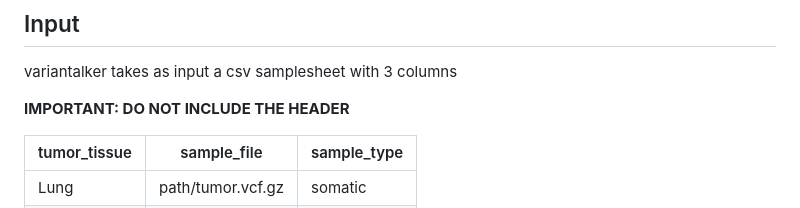
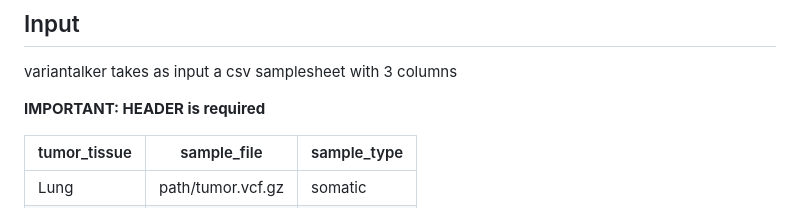
Before and after one commit to zhanyinx/variantalker, a Markdown page: README.md, the part around the change. Drawn GitHub-style.

Commit message:
:pencil: update readme

```diff
--- a/README.md
+++ b/README.md
@@ -67,7 +67,7 @@ variantalker takes as input a csv samplesheet with 3 columns
 
 
 
-__IMPORTANT: DO NOT INCLUDE THE HEADER__
+__IMPORTANT: HEADER is required__
 
 | tumor_tissue   | sample_file       | sample_type  |
 | -------------- | ----------------- | -------------|
```
